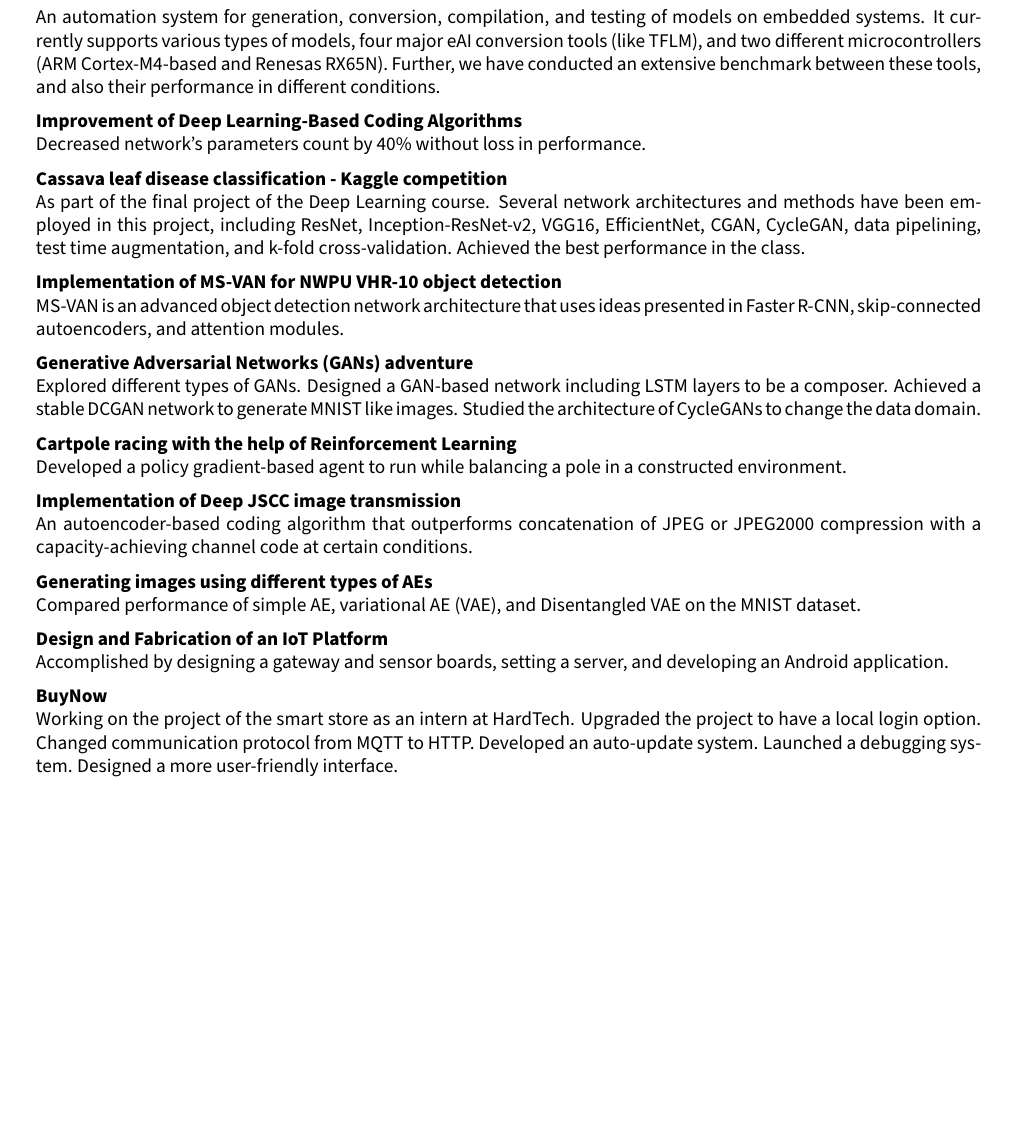
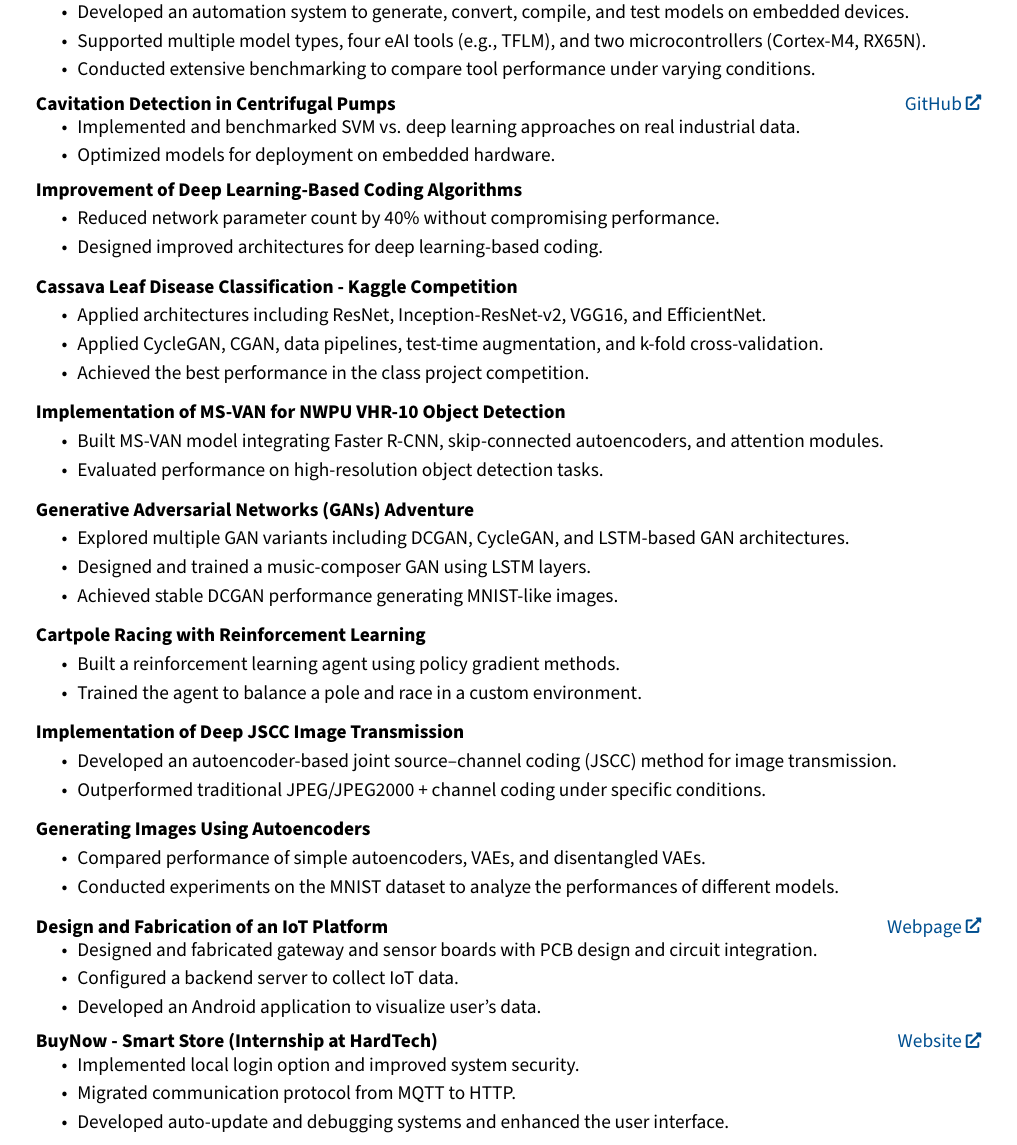
Before and after one commit to AminHasanpour/CV, a LaTeX document (main.tex): part of page 2 of 3, cut at the place of the change, the shorter picture padded with empty space. Compiled offline with pdfLaTeX.

Commit message:
Updating Projects section Rewording Added Pump Cavitation Detection to the projects Having both plain text and bullet point versions

```diff
--- a/main.tex
+++ b/main.tex
@@ -87,6 +87,10 @@
     % bottom space:
     0.2 cm
 } % section title spacing
+
+\newtoggle{projectbullets}
+\toggletrue{projectbullets}  % use bullet points for projects' description
+% \togglefalse{projectbullets} % use plain text for projects' description
 
 % \renewcommand\labelitemi{$\vcenter{\hbox{\small$\bullet$}}$} % custom bullet points
 \newenvironment{highlights}{
@@ -412,16 +416,46 @@
         \begin{twocolentry}[8cm]{\href{https://github.com/Black3rror/EdgeMark}{GitHub}}
             \textbf{EdgeMark}
         \end{twocolentry}
-        \vspace{0.1 cm}
         \begin{onecolentry}
-            An automation system for generation, conversion, compilation, and testing of models on embedded systems. It currently supports various types of models, four major eAI conversion tools (like TFLM), and two different microcontrollers (ARM Cortex-M4-based and Renesas RX65N). Further, we have conducted an extensive benchmark between these tools, and also their performance in different conditions.
+            \iftoggle{projectbullets}{
+                \begin{highlights}
+                    \item Developed an automation system to generate, convert, compile, and test models on embedded devices.
+                    \item Supported multiple model types, four eAI tools (e.g., TFLM), and two microcontrollers (Cortex-M4, RX65N).
+                    \item Conducted extensive benchmarking to compare tool performance under varying conditions.
+                \end{highlights}
+            }{
+                Developed an automation framework for generating, converting, compiling, and testing ML models on embedded devices. Supports multiple model types, four eAI toolchains (e.g., TFLM), and two microcontrollers (ARM Cortex-M4, Renesas RX65N). Conducted extensive benchmarking of tool performance under varying conditions.
+            }
+        \end{onecolentry}
+
+        \vspace{0.2 cm}
+
+        \begin{twocolentry}[8cm]{\href{https://github.com/Black3rror/Cavitation}{GitHub}}
+            \textbf{Cavitation Detection in Centrifugal Pumps}
+        \end{twocolentry}
+        \begin{onecolentry}
+            \iftoggle{projectbullets}{
+                \begin{highlights}
+                    \item Implemented and benchmarked SVM vs. deep learning approaches on real industrial data.
+                    \item Optimized models for deployment on embedded hardware.
+                \end{highlights}
+            }{
+                Designed and benchmarked SVM and deep learning models for cavitation detection in centrifugal pumps using real industrial data, with optimized implementations for resource-constrained embedded hardware.
+            }
         \end{onecolentry}
 
         \vspace{0.2 cm}
 
         \begin{onecolentry}
-            \textbf{Improvement of Deep Learning-Based Coding Algorithms}\\
-            Decreased network’s parameters count by 40\% without loss in performance.
+            \textbf{Improvement of Deep Learning-Based Coding Algorithms}
+            \iftoggle{projectbullets}{
+                \begin{highlights}
+                    \item Reduced network parameter count by 40\% without compromising performance.
+                    \item Designed improved architectures for deep learning-based coding.
+                \end{highlights}
+            }{
+                \\Reduced network parameter count by 40\% without compromising performance. Designed improved architectures for deep learning-based coding.
+            }
         \end{onecolentry}
 
 
@@ -429,8 +463,16 @@
 
 
         \begin{onecolentry}
-            \textbf{Cassava leaf disease classification - Kaggle competition}\\
-            As part of the final project of the Deep Learning course. Several network architectures and methods have been employed in this project, including ResNet, Inception-ResNet-v2, VGG16, EfficientNet, CGAN, CycleGAN, data pipelining, test time augmentation, and k-fold cross-validation. Achieved the best performance in the class.
+            \textbf{Cassava Leaf Disease Classification - Kaggle Competition}
+            \iftoggle{projectbullets}{
+                \begin{highlights}
+                    \item Applied architectures including ResNet, Inception-ResNet-v2, VGG16, and EfficientNet.
+                    \item Applied CycleGAN, CGAN, data pipelines, test-time augmentation, and k-fold cross-validation.
+                    \item Achieved the best performance in the class project competition.
+                \end{highlights}
+            }{
+                \\Developed models with ResNet, Inception-ResNet-v2, VGG16, and EfficientNet. Employed CycleGAN, CGAN, data pipelines, test-time augmentation, and k-fold cross-validation. Achieved the best performance in the class competition.
+            }
         \end{onecolentry}
 
 
@@ -438,8 +480,15 @@
 
 
         \begin{onecolentry}
-            \textbf{Implementation of MS-VAN for NWPU VHR-10 object detection}\\
-            MS-VAN is an advanced object detection network architecture that uses ideas presented in Faster R-CNN, skip-connected autoencoders, and attention modules.
+            \textbf{Implementation of MS-VAN for NWPU VHR-10 Object Detection}
+            \iftoggle{projectbullets}{
+                \begin{highlights}
+                    \item Built MS-VAN model integrating Faster R-CNN, skip-connected autoencoders, and attention modules.
+                    \item Evaluated performance on high-resolution object detection tasks.
+                \end{highlights}
+            }{
+                \\Implemented MS-VAN, an advanced object detection architecture integrating Faster R-CNN, skip-connected autoencoders, and attention modules, evaluated on the NWPU VHR-10 dataset.
+            }
         \end{onecolentry}
 
 
@@ -447,8 +496,16 @@
 
 
         \begin{onecolentry}
-            \textbf{Generative Adversarial Networks (GANs) adventure}\\
-            Explored different types of GANs. Designed a GAN-based network including LSTM layers to be a composer. Achieved a stable DCGAN network to generate MNIST like images. Studied the architecture of CycleGANs to change the data domain.
+            \textbf{Generative Adversarial Networks (GANs) Adventure}
+            \iftoggle{projectbullets}{
+                \begin{highlights}
+                    \item Explored multiple GAN variants including DCGAN, CycleGAN, and LSTM-based GAN architectures.
+                    \item Designed and trained a music-composer GAN using LSTM layers.
+                    \item Achieved stable DCGAN performance generating MNIST-like images.
+                \end{highlights}
+            }{
+                \\Explored multiple GAN architectures, including DCGAN, CycleGAN, and LSTM-based GANs. Designed an LSTM-GAN to compose music, trained a DCGAN for MNIST-like image generation, and studied CycleGAN for domain translation.
+            }
         \end{onecolentry}
 
 
@@ -456,8 +513,15 @@
 
 
         \begin{onecolentry}
-            \textbf{Cartpole racing with the help of Reinforcement Learning}\\
-            Developed a policy gradient-based agent to run while balancing a pole in a constructed environment.
+            \textbf{Cartpole Racing with Reinforcement Learning}
+            \iftoggle{projectbullets}{
+                \begin{highlights}
+                    \item Built a reinforcement learning agent using policy gradient methods.
+                    \item Trained the agent to balance a pole and race in a custom environment.
+                \end{highlights}
+            }{
+                \\Developed a policy gradient agent to balance a pole and race in a custom-built environment.
+            }
         \end{onecolentry}
 
 
@@ -465,8 +529,15 @@
 
 
         \begin{onecolentry}
-            \textbf{Implementation of Deep JSCC image transmission}\\
-            An autoencoder-based coding algorithm that outperforms concatenation of JPEG or JPEG2000 compression with a capacity-achieving channel code at certain conditions.
+            \textbf{Implementation of Deep JSCC Image Transmission}
+            \iftoggle{projectbullets}{
+                \begin{highlights}
+                    \item Developed an autoencoder-based joint source–channel coding (JSCC) method for image transmission.
+                    \item Outperformed traditional JPEG/JPEG2000 + channel coding under specific conditions.
+                \end{highlights}
+            }{
+                \\Created an autoencoder-based joint source–channel coding (JSCC) algorithm for image transmission. Outperformed JPEG/JPEG2000 combined with a capacity-achieving channel coding under certain conditions.
+            }
         \end{onecolentry}
 
 
@@ -474,26 +545,53 @@
 
 
         \begin{onecolentry}
-            \textbf{Generating images using different types of AEs}\\
-            Compared performance of simple AE, variational AE (VAE), and Disentangled VAE on the MNIST dataset.
+            \textbf{Generating Images Using Autoencoders}
+            \iftoggle{projectbullets}{
+                \begin{highlights}
+                    \item Compared performance of simple autoencoders, VAEs, and disentangled VAEs.
+                    \item Conducted experiments on the MNIST dataset to analyze the performances of different models.
+                \end{highlights}
+            }{
+                \\Compared simple autoencoders, VAEs, and disentangled VAEs on MNIST to evaluate their generative performance.
+            }
         \end{onecolentry}
 
 
         \vspace{0.2 cm}
 
 
+        \begin{twocolentry}[8cm]{\href{https://people.compute.dtu.dk/moam/DragonEye/index.html}{Webpage}}
+            \textbf{Design and Fabrication of an IoT Platform}
+        \end{twocolentry}
         \begin{onecolentry}
-            \textbf{Design and Fabrication of an IoT Platform}\\
-            Accomplished by designing a gateway and sensor boards, setting a server, and developing an Android application.
+            \iftoggle{projectbullets}{
+                \begin{highlights}
+                    \item Designed and fabricated gateway and sensor boards with PCB design and circuit integration.
+                    \item Configured a backend server to collect IoT data.
+                    \item Developed an Android application to visualize user's data.
+                \end{highlights}
+            }{
+                Designed and fabricated an IoT platform with gateway and sensor boards, a backend server for data collection, and an Android application for visualization.
+            }
         \end{onecolentry}
 
 
         \vspace{0.2 cm}
 
 
+        \begin{twocolentry}[8cm]{\href{https://buynowstores.com/en}{Website}}
+            \textbf{BuyNow - Smart Store (Internship at HardTech)}
+        \end{twocolentry}
         \begin{onecolentry}
-            \textbf{BuyNow}\\
-            Working on the project of the smart store as an intern at HardTech. Upgraded the project to have a local login option. Changed communication protocol from MQTT to HTTP. Developed an auto-update system. Launched a debugging system. Designed a more user-friendly interface.
+            \iftoggle{projectbullets}{
+                \begin{highlights}
+                    \item Implemented local login option and improved system security.
+                    \item Migrated communication protocol from MQTT to HTTP.
+                    \item Developed auto-update and debugging systems and enhanced the user interface.
+                \end{highlights}
+            }{
+                Internship project on a smart store system at HardTech. Added local login, migrated communication from MQTT to HTTP, developed auto-update and debugging systems, and redesigned the user interface for improved usability.
+            }
         \end{onecolentry}
 
 
```
